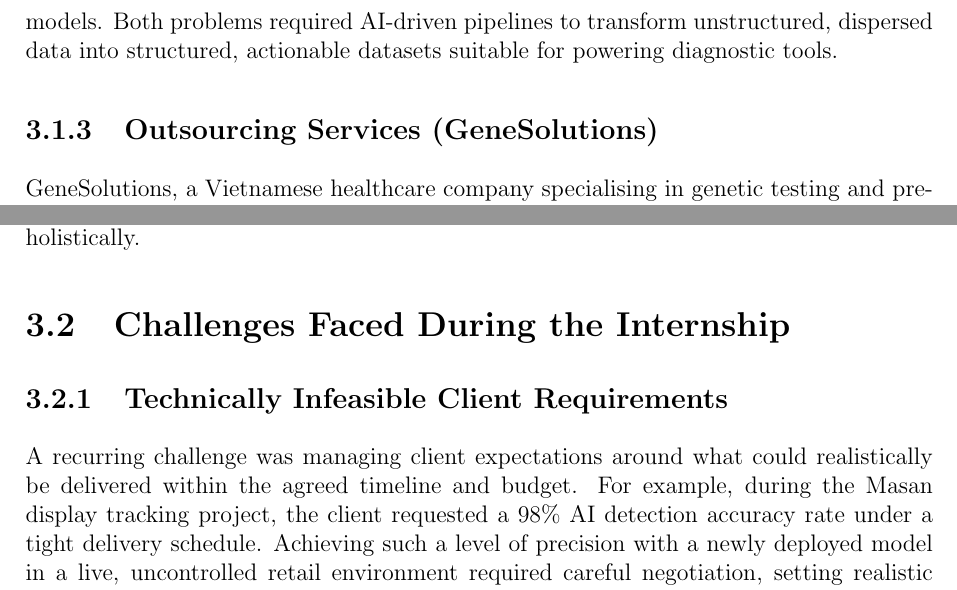
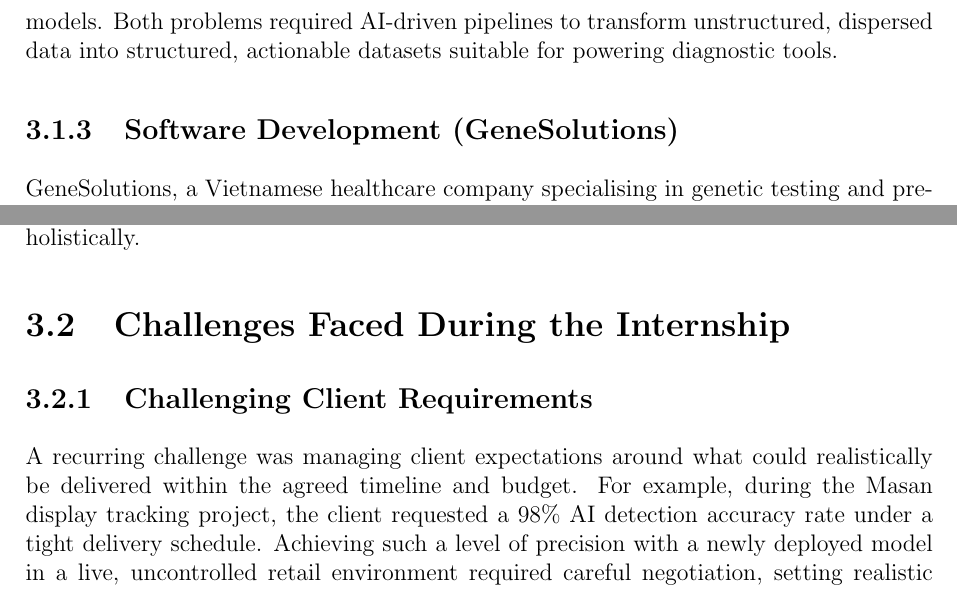
Before and after one commit to KhoiNguyenVGU/internship_report, a LaTeX thesis (main.tex, which reads sections/03_problems.tex): two parts of page 10 of 19, joined at a grey line, cut so that both start at the same text. Compiled offline with pdfLaTeX.

Commit message:
update chap 3

```diff
--- a/sections/03_problems.tex
+++ b/sections/03_problems.tex
@@ -13,13 +13,13 @@
 
 INNOVA US is an American automotive technology company facing two core data challenges in the automotive diagnostics domain. First, valuable technical knowledge — spread across thousands of unstructured manufacturer documents, OEM websites, and automotive forums — could not be efficiently extracted, normalised, and made queryable at scale. Second, there was no automated system to collect and categorise the vast volume of owner-reported Q\&A discussions scattered across the internet for specific vehicle models. Both problems required AI-driven pipelines to transform unstructured, dispersed data into structured, actionable datasets suitable for powering diagnostic tools.
 
-\subsection{Outsourcing Services (GeneSolutions)}
+\subsection{Software Development (GeneSolutions)}
 
 GeneSolutions, a Vietnamese healthcare company specialising in genetic testing and prenatal care, required a comprehensive mobile application to support expectant mothers throughout their pregnancy journey and beyond. The underlying problems were numerous: pregnant women lacked access to timely, personalised medical guidance outside clinic hours; parents had difficulty tracking critical prenatal milestones and newborn vaccination schedules; financial planning for pregnancy costs was manual and opaque; and newborn development tracking was fragmented across physical records. Additionally, from a business operations perspective, the marketing team had no way to update app content or personalisation settings without requiring a full software release. The project therefore required both a patient-facing product and an internal admin portal to solve these problems holistically.
 
 \section{Challenges Faced During the Internship}
 
-\subsection{Technically Infeasible Client Requirements}
+\subsection{Challenging Client Requirements}
 
 A recurring challenge was managing client expectations around what could realistically be delivered within the agreed timeline and budget. For example, during the Masan display tracking project, the client requested a 98\% AI detection accuracy rate under a tight delivery schedule. Achieving such a level of precision with a newly deployed model in a live, uncontrolled retail environment required careful negotiation, setting realistic milestones, and managing the client's expectations transparently throughout the project.
 
```
Also changed, not shown: sections/03_problems.tex (2 more changed lines), 7 other files.
